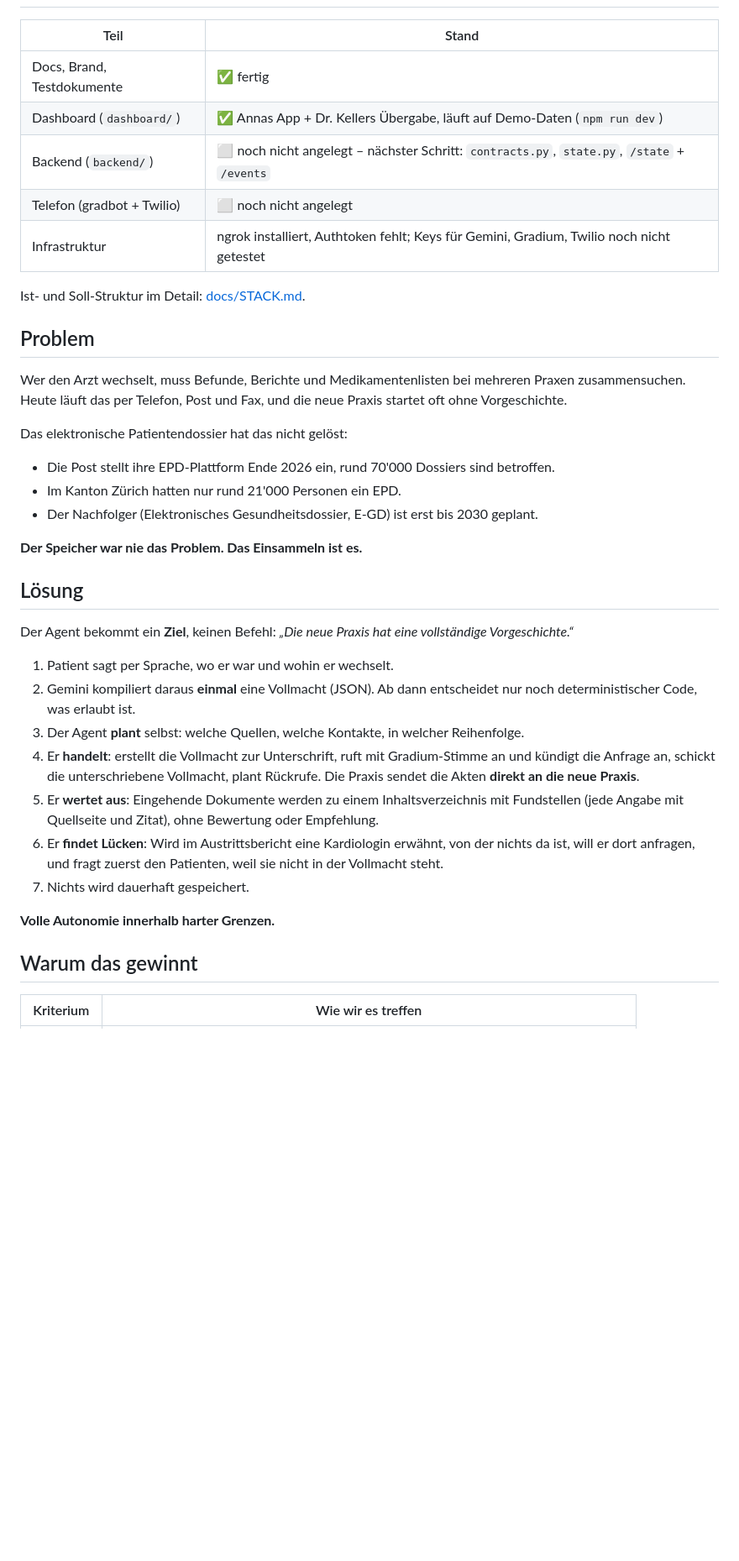
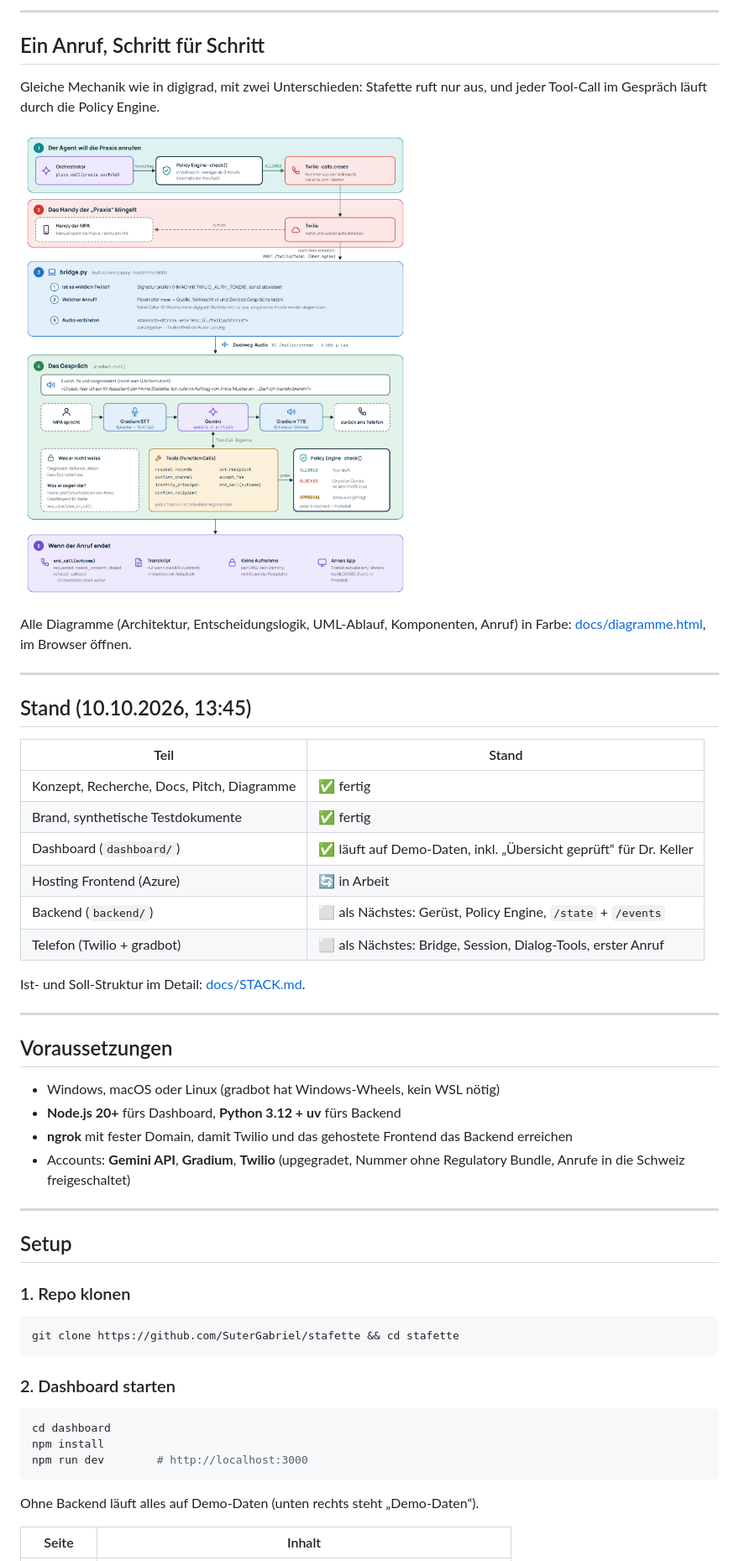
Before and after one commit to SuterGabriel/stafette, a Markdown page: README.md, the part around one of its changes. Shown at 84% size. Rendered like a GitHub page; pictures changed too: docs/img/call-flow.png (added); blank space fills up the shorter version.

````diff
--- a/README.md
+++ b/README.md
@@ -12,41 +40,56 @@
+---
+
+## Ein Anruf, Schritt für Schritt
+
+Gleiche Mechanik wie in digigrad, mit zwei Unterschieden: Stafette ruft nur aus, und jeder Tool-Call im Gespräch läuft durch die Policy Engine.
+
+![Ablauf eines Anrufs](docs/img/call-flow.png)
+
+Alle Diagramme (Architektur, Entscheidungslogik, UML-Ablauf, Komponenten, Anruf) in Farbe: [docs/diagramme.html](docs/diagramme.html), im Browser öffnen.
+
+---
+
+## Stand (10.10.2026, 13:45)
 
 | Teil | Stand |
 |---|---|
-| Docs, Brand, Testdokumente | ✅ fertig |
-| Dashboard (`dashboard/`) | ✅ Annas App + Dr. Kellers Übergabe, läuft auf Demo-Daten (`npm run dev`) |
-| Backend (`backend/`) | ⬜ noch nicht angelegt – nächster Schritt: `contracts.py`, `state.py`, `/state` + `/events` |
-| Telefon (gradbot + Twilio) | ⬜ noch nicht angelegt |
-| Infrastruktur | ngrok installiert, Authtoken fehlt; Keys für Gemini, Gradium, Twilio noch nicht getestet |
+| Konzept, Recherche, Docs, Pitch, Diagramme | ✅ fertig |
+| Brand, synthetische Testdokumente | ✅ fertig |
+| Dashboard (`dashboard/`) | ✅ läuft auf Demo-Daten, inkl. „Übersicht geprüft“ für Dr. Keller |
+| Hosting Frontend (Azure) | 🔄 in Arbeit |
+| Backend (`backend/`) | ⬜ als Nächstes: Gerüst, Policy Engine, `/state` + `/events` |
+| Telefon (Twilio + gradbot) | ⬜ als Nächstes: Bridge, Session, Dialog-Tools, erster Anruf |
 
 Ist- und Soll-Struktur im Detail: [docs/STACK.md](docs/STACK.md#repo-struktur-ist-und-soll).
 
-## Problem
+---
 
-Wer den Arzt wechselt, muss Befunde, Berichte und Medikamentenlisten bei mehreren Praxen zusammensuchen. Heute läuft das per Telefon, Post und Fax, und die neue Praxis startet oft ohne Vorgeschichte.
+## Voraussetzungen
 
-Das elektronische Patientendossier hat das nicht gelöst:
+- Windows, macOS oder Linux (gradbot hat Windows-Wheels, kein WSL nötig)
+- **Node.js 20+** fürs Dashboard, **Python 3.12 + uv** fürs Backend
+- **ngrok** mit fester Domain, damit Twilio und das gehostete Frontend das Backend erreichen
+- Accounts: **Gemini API**, **Gradium**, **Twilio** (upgegradet, Nummer ohne Regulatory Bundle, Anrufe in die Schweiz freigeschaltet)
 
-- Die Post stellt ihre EPD-Plattform Ende 2026 ein, rund 70'000 Dossiers sind betroffen.
-- Im Kanton Zürich hatten nur rund 21'000 Personen ein EPD.
-- Der Nachfolger (Elektronisches Gesundheitsdossier, E-GD) ist erst bis 2030 geplant.
+---
 
-**Der Speicher war nie das Problem. Das Einsammeln ist es.**
+## Setup
 
-## Lösung
+### 1. Repo klonen
 
-Der Agent bekommt ein **Ziel**, keinen Befehl: *„Die neue Praxis hat eine vollständige Vorgeschichte.“*
+```bash
+git clone https://github.com/SuterGabriel/stafette && cd stafette
+```
 
-1. Patient sagt per Sprache, wo er war und wohin er wechselt.
-2. Gemini kompiliert daraus **einmal** eine Vollmacht (JSON). Ab dann entscheidet nur noch deterministischer Code, was erlaubt ist.
-3. Der Agent **plant** selbst: welche Quellen, welche Kontakte, in welcher Reihenfolge.
-4. Er **handelt**: erstellt die Vollmacht zur Unterschrift, ruft mit Gradium-Stimme an und kündigt die Anfrage an, schickt die unterschriebene Vollmacht, plant Rückrufe. Die Praxis sendet die Akten **direkt an die neue Praxis**.
-5. Er **wertet aus**: Eingehende Dokumente werden zu einem Inhaltsverzeichnis mit Fundstellen (jede Angabe mit Quellseite und Zitat), ohne Bewertung oder Empfehlung.
-6. Er **findet Lücken**: Wird im Austrittsbericht eine Kardiologin erwähnt, von der nichts da ist, will er dort anfragen, und fragt zuerst den Patienten, weil sie nicht in der Vollmacht steht.
-7. Nichts wird dauerhaft gespeichert.
+### 2. Dashboard starten
 
-**Volle Autonomie innerhalb harter Grenzen.**
+```bash
+cd dashboard
+npm install
+npm run dev        # http://localhost:3000
+```
 
-## Warum das gewinnt
+Ohne Backend läuft alles auf Demo-Daten (unten rechts steht „Demo-Daten“).
 
-| Kriterium | Wie wir es treffen |
+| Seite | Inhalt |
 |---|---|
````
Also changed, not shown: other parts of README.md (+139 -35 lines), docs/DEMO.md (+3 -1 lines), docs/PROJECT.md (+3 -3 lines), docs/img/architecture.png (added), 1 other file.
